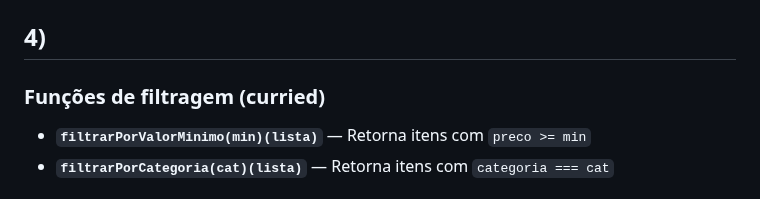
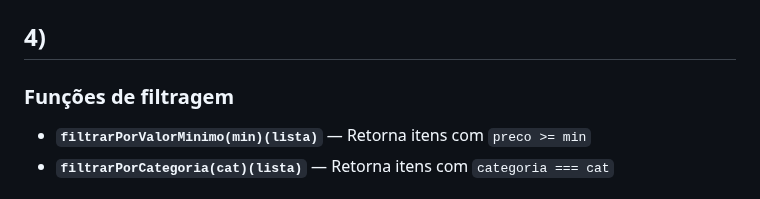
Before and after one commit to Jopako/Projeto-Pratico-PBL, a Markdown page: README.md, the part around the change. Rendered like a GitHub page.

Commit message:
Revise filtering functions header in README
Updated filtering functions section in README.

```diff
--- a/README.md
+++ b/README.md
@@ -119,7 +119,7 @@ const  filtrarPorCategoria = (categoria) =>
 
 ## 4)
 
-### Funções de filtragem (curried)
+### Funções de filtragem
 - **`filtrarPorValorMinimo(min)(lista)`** — Retorna itens com `preco >= min`
 - **`filtrarPorCategoria(cat)(lista)`** — Retorna itens com `categoria === cat`
 
```
